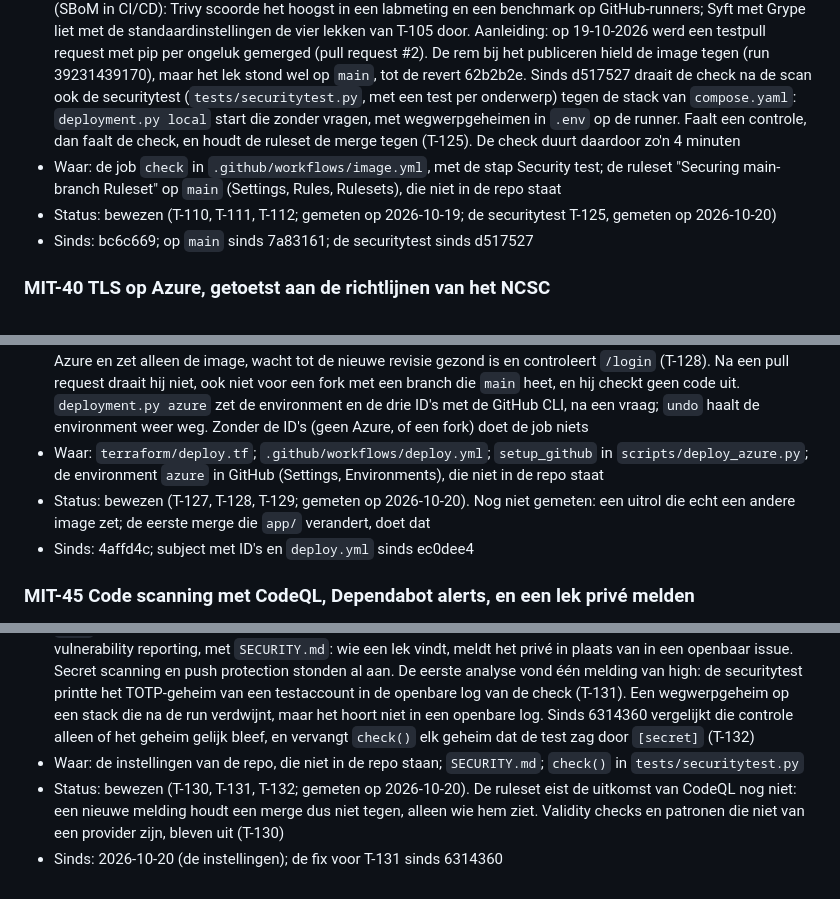
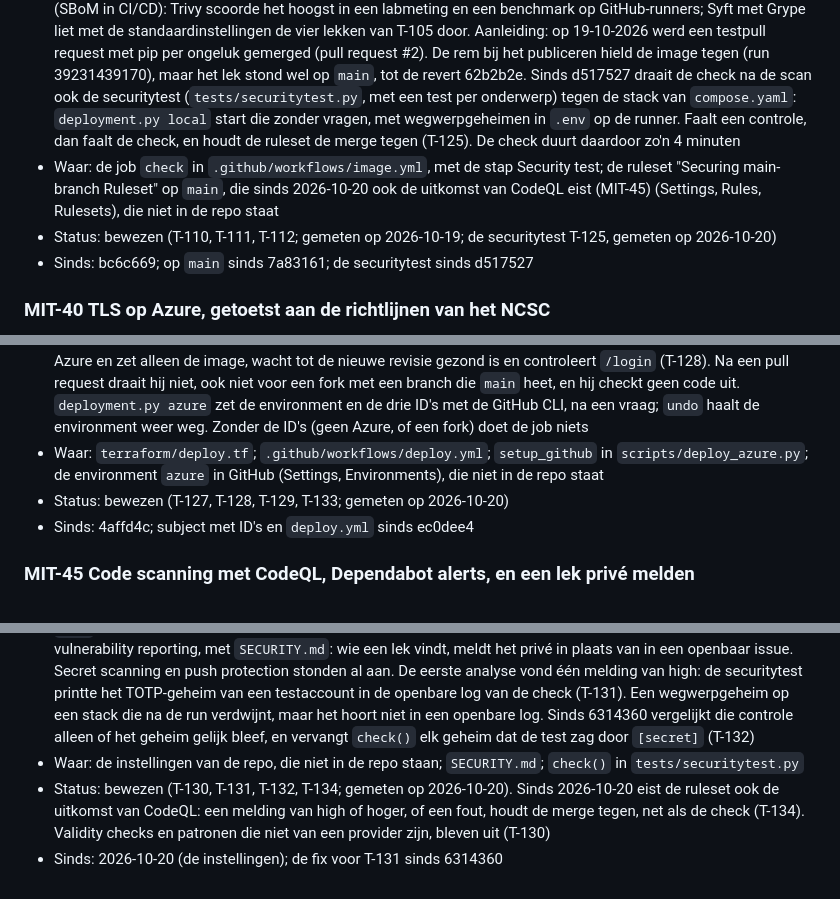
Before and after one commit to Youssefontys/secure-application, a Markdown page: BoK/Threat Analysis/entries.md, 3 parts joined by grey strips. GitHub-like rendering.

```diff
--- a/BoK/Threat Analysis/entries.md
+++ b/BoK/Threat Analysis/entries.md
@@ -814,7 +814,7 @@ daarna is toegevoegd, staat met de commit bij "Sinds".
 ### MIT-39 De check bij elke pull request, verplicht op `main`
 - Houdt tegen: MC-11 stap 1 en 3, nu al vóór de merge en niet pas vóór het publiceren; MC-30 stap 3, en stap 5 deels; en een wijziging die een maatregel uit de securitytest stilletjes breekt
 - Wat: `.github/workflows/image.yml` draait bij elke pull request naar `main` de job `check`: dezelfde stappen als bij het publiceren (bouwen, de SBoM van MIT-36 en de scan van MIT-35), uit één definitie via YAML-ankers, maar alleen met `contents: read` en zonder te publiceren. Vanuit een fork geeft GitHub het token sowieso alleen leesrechten en geen secrets. Een ruleset op `main` maakt de check verplicht: een pull request is nodig, de check `check` moet slagen, en de bypass-lijst is leeg, ook voor de beheerder. Gekozen in deelvraag 1 van het onderzoek (SBoM in CI/CD): Trivy scoorde het hoogst in een labmeting en een benchmark op GitHub-runners; Syft met Grype liet met de standaardinstellingen de vier lekken van T-105 door. Aanleiding: op 19-10-2026 werd een testpull request met pip per ongeluk gemerged (pull request #2). De rem bij het publiceren hield de image tegen (run 39231439170), maar het lek stond wel op `main`, tot de revert 62b2b2e. Sinds d517527 draait de check na de scan ook de securitytest (`tests/securitytest.py`, met een test per onderwerp) tegen de stack van `compose.yaml`: `deployment.py local` start die zonder vragen, met wegwerpgeheimen in `.env` op de runner. Faalt een controle, dan faalt de check, en houdt de ruleset de merge tegen (T-125). De check duurt daardoor zo'n 4 minuten
-- Waar: de job `check` in `.github/workflows/image.yml`, met de stap Security test; de ruleset "Securing main-branch Ruleset" op `main` (Settings, Rules, Rulesets), die niet in de repo staat
+- Waar: de job `check` in `.github/workflows/image.yml`, met de stap Security test; de ruleset "Securing main-branch Ruleset" op `main`, die sinds 2026-10-20 ook de uitkomst van CodeQL eist (MIT-45) (Settings, Rules, Rulesets), die niet in de repo staat
 - Status: bewezen (T-110, T-111, T-112; gemeten op 2026-10-19; de securitytest T-125, gemeten op 2026-10-20)
 - Sinds: bc6c669; op `main` sinds 7a83161; de securitytest sinds d517527
 
@@ -850,12 +850,12 @@ daarna is toegevoegd, staat met de commit bij "Sinds".
 - Houdt tegen: MC-30 stap 7, en stap 4 blijft dicht: er staat geen sleutel voor Azure in GitHub die kan uitlekken
 - Wat: na een geslaagde Image op `main` zet `.github/workflows/deploy.yml` die image op Azure, alleen als `app/` veranderde: dezelfde tree is dezelfde image, dus na een merge die alleen de BoK verandert, wacht er niets op goedkeuring (sinds 2026-10-20; met de hand rolt hij altijd uit). De job draait in de environment `azure`, die alleen `main` toestaat en wacht tot de beheerder in de Actions-tab goedkeurt. Hij vraagt GitHub een OIDC-token en wisselt dat bij Entra ID om voor een token van de identiteit `id-notes-deploy`; de federated credential accepteert alleen het subject van de environment `azure` van deze repo, met de vaste ID's van eigenaar en repo, zodat een hernoemde of opnieuw aangemaakte repo met dezelfde naam niet past (T-127). Die identiteit heeft één eigen rol, alleen op de container app: lezen, schrijven en de revisies zien (T-129). De job leest de template van de app uit Azure en zet alleen de image, wacht tot de nieuwe revisie gezond is en controleert `/login` (T-128). Na een pull request draait hij niet, ook niet voor een fork met een branch die `main` heet, en hij checkt geen code uit. `deployment.py azure` zet de environment en de drie ID's met de GitHub CLI, na een vraag; `undo` haalt de environment weer weg. Zonder de ID's (geen Azure, of een fork) doet de job niets
 - Waar: `terraform/deploy.tf`; `.github/workflows/deploy.yml`; `setup_github` in `scripts/deploy_azure.py`; de environment `azure` in GitHub (Settings, Environments), die niet in de repo staat
-- Status: bewezen (T-127, T-128, T-129; gemeten op 2026-10-20). Nog niet gemeten: een uitrol die echt een andere image zet; de eerste merge die `app/` verandert, doet dat
+- Status: bewezen (T-127, T-128, T-129, T-133; gemeten op 2026-10-20)
 - Sinds: 4affd4c; subject met ID's en `deploy.yml` sinds ec0dee4
 
 ### MIT-45 Code scanning met CodeQL, Dependabot alerts, en een lek privé melden
 - Houdt tegen: een fout in de eigen code of de workflows met een bekend patroon, vóór de merge: een geheim in een log (MC-17, zoals T-131 vond), injectie (MC-06, MC-07) of een workflow die meer kan dan bedoeld (MC-30 stap 1 en 3); en MC-11 stap 1 en 3 sneller: een bekend lek in een afhankelijkheid geeft een melding en een pull request, ook tussen de wekelijkse runs van Dependabot
 - Wat: in de instellingen van de repo (Settings, Advanced Security) staan sinds 2026-10-20 aan: CodeQL in de default setup, voor Python, JavaScript en de workflows, met de standaardset regels, bij elke pull request en elke push naar `main`; Dependabot alerts en Dependabot security updates, naast de versie-updates van MIT-33; en private vulnerability reporting, met `SECURITY.md`: wie een lek vindt, meldt het privé in plaats van in een openbaar issue. Secret scanning en push protection stonden al aan. De eerste analyse vond één melding van high: de securitytest printte het TOTP-geheim van een testaccount in de openbare log van de check (T-131). Een wegwerpgeheim op een stack die na de run verdwijnt, maar het hoort niet in een openbare log. Sinds 6314360 vergelijkt die controle alleen of het geheim gelijk bleef, en vervangt `check()` elk geheim dat de test zag door `[secret]` (T-132)
 - Waar: de instellingen van de repo, die niet in de repo staan; `SECURITY.md`; `check()` in `tests/securitytest.py`
-- Status: bewezen (T-130, T-131, T-132; gemeten op 2026-10-20). De ruleset eist de uitkomst van CodeQL nog niet: een nieuwe melding houdt een merge dus niet tegen, alleen wie hem ziet. Validity checks en patronen die niet van een provider zijn, bleven uit (T-130)
+- Status: bewezen (T-130, T-131, T-132, T-134; gemeten op 2026-10-20). Sinds 2026-10-20 eist de ruleset ook de uitkomst van CodeQL: een melding van high of hoger, of een fout, houdt de merge tegen, net als de check (T-134). Validity checks en patronen die niet van een provider zijn, bleven uit (T-130)
 - Sinds: 2026-10-20 (de instellingen); de fix voor T-131 sinds 6314360
```
Also changed, not shown: BoK/Threat Analysis/tests.md (+2 -0 lines).
